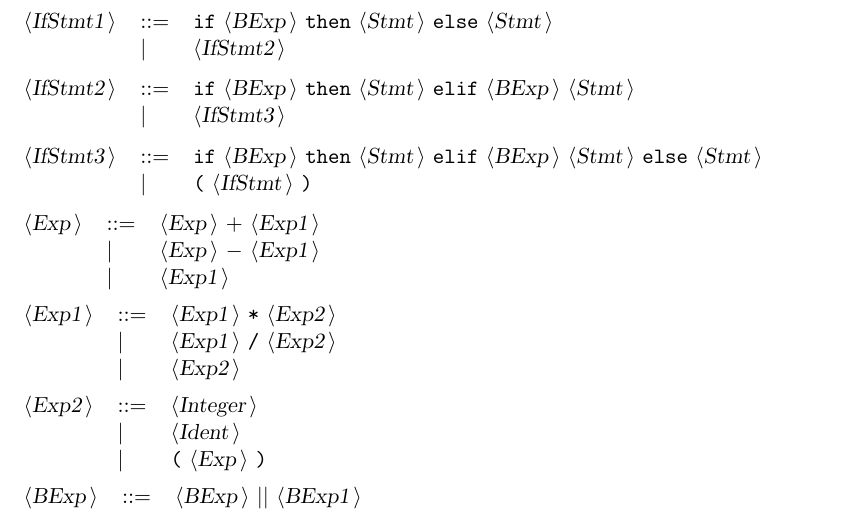
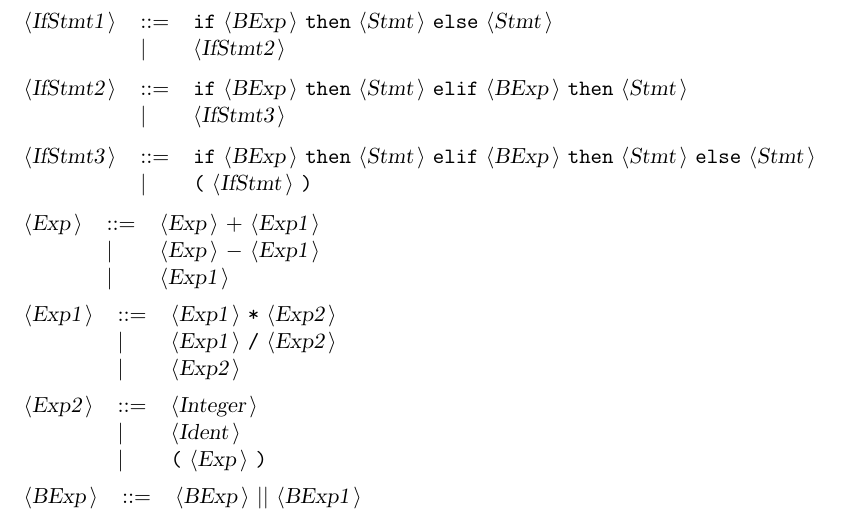
Before and after one commit to tomasz-potanski/interpreter, a LaTeX document (Docactualgrammar.tex): part of page 4 of 4, cut so that both start at the same text. Compiled offline with pdfLaTeX.

Commit message:
(pon, 5 maj 2014, 04:12:53 CEST)

```diff
--- a/Docactualgrammar.tex
+++ b/Docactualgrammar.tex
@@ -185,12 +185,12 @@ All other symbols are terminals.\\
 \end{tabular}\\
 
 \begin{tabular}{lll}
-{\nonterminal{IfStmt2}} & {\arrow}  &{\terminal{if}} {\nonterminal{BExp}} {\terminal{then}} {\nonterminal{Stmt}} {\terminal{elif}} {\nonterminal{BExp}} {\nonterminal{Stmt}}  \\
+{\nonterminal{IfStmt2}} & {\arrow}  &{\terminal{if}} {\nonterminal{BExp}} {\terminal{then}} {\nonterminal{Stmt}} {\terminal{elif}} {\nonterminal{BExp}} {\terminal{then}} {\nonterminal{Stmt}}  \\
  & {\delimit}  &{\nonterminal{IfStmt3}}  \\
 \end{tabular}\\
 
 \begin{tabular}{lll}
-{\nonterminal{IfStmt3}} & {\arrow}  &{\terminal{if}} {\nonterminal{BExp}} {\terminal{then}} {\nonterminal{Stmt}} {\terminal{elif}} {\nonterminal{BExp}} {\nonterminal{Stmt}} {\terminal{else}} {\nonterminal{Stmt}}  \\
+{\nonterminal{IfStmt3}} & {\arrow}  &{\terminal{if}} {\nonterminal{BExp}} {\terminal{then}} {\nonterminal{Stmt}} {\terminal{elif}} {\nonterminal{BExp}} {\terminal{then}} {\nonterminal{Stmt}} {\terminal{else}} {\nonterminal{Stmt}}  \\
  & {\delimit}  &{\terminal{(}} {\nonterminal{IfStmt}} {\terminal{)}}  \\
 \end{tabular}\\
 
```
Also changed, not shown: Docactualgrammar.txt (+2 -2 lines), 4 other files.
